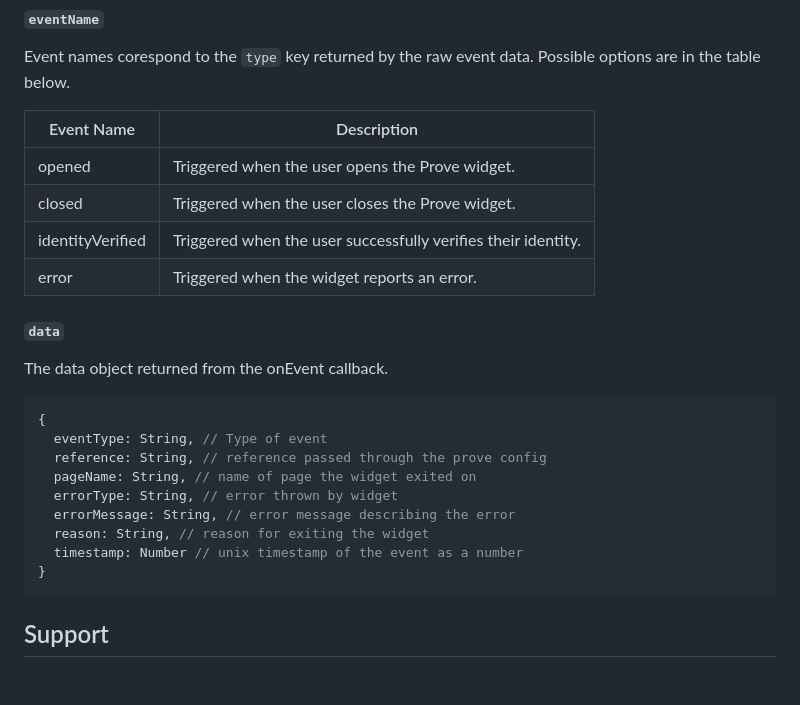
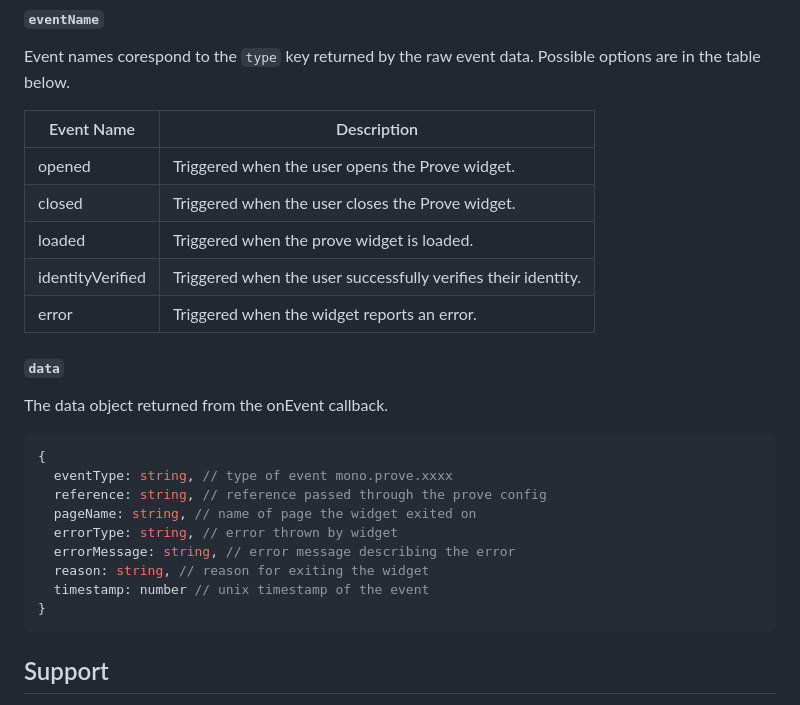
Before and after one commit to withmono/prove.js, a Markdown page: README.md, the part around the change. Rendered like a GitHub page; blank space fills up the shorter version.

Commit message:
chore: added event type and comment fix

````diff
--- a/README.md
+++ b/README.md
@@ -169,6 +169,7 @@ Event names corespond to the `type` key returned by the raw event data. Possible
 | --------------- | ------------------------------------------------------------ |
 | opened          | Triggered when the user opens the Prove widget.              |
 | closed          | Triggered when the user closes the Prove widget.             |
+| loaded          | Triggered when the prove widget is loaded.                   |
 | identityVerified| Triggered when the user successfully verifies their identity.|
 | error           | Triggered when the widget reports an error.                  |
 
@@ -178,13 +179,13 @@ The data object returned from the onEvent callback.
 
 ```js
 {
-  eventType: String, // Type of event
-  reference: String, // reference passed through the prove config
-  pageName: String, // name of page the widget exited on
-  errorType: String, // error thrown by widget
-  errorMessage: String, // error message describing the error
-  reason: String, // reason for exiting the widget
-  timestamp: Number // unix timestamp of the event as a number
+  eventType: string, // type of event mono.prove.xxxx
+  reference: string, // reference passed through the prove config
+  pageName: string, // name of page the widget exited on
+  errorType: string, // error thrown by widget
+  errorMessage: string, // error message describing the error
+  reason: string, // reason for exiting the widget
+  timestamp: number // unix timestamp of the event
 }
 ```
 
````
